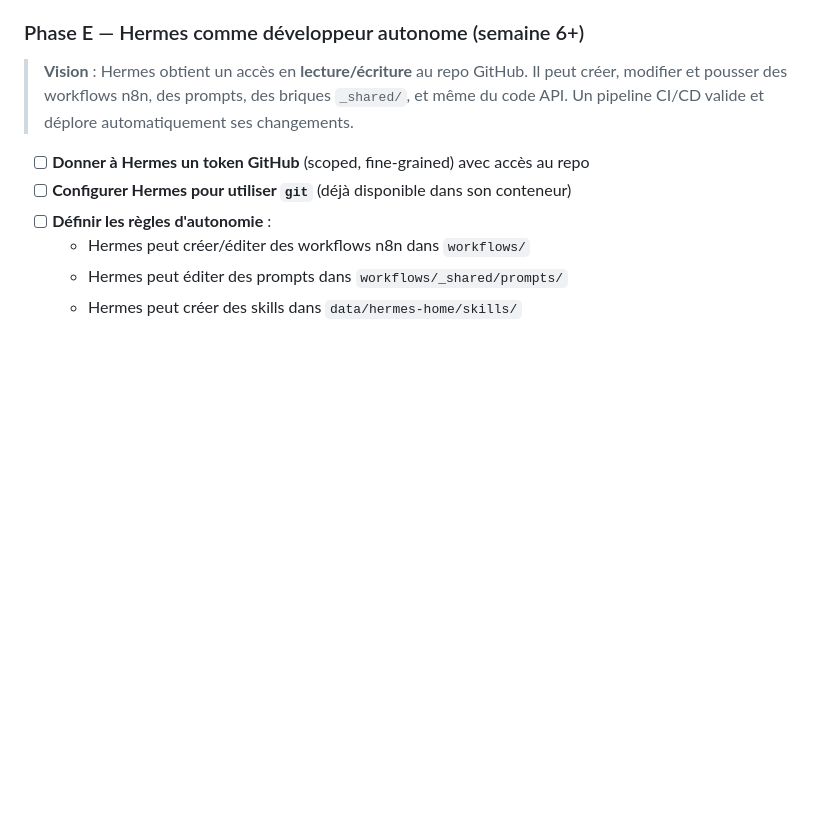
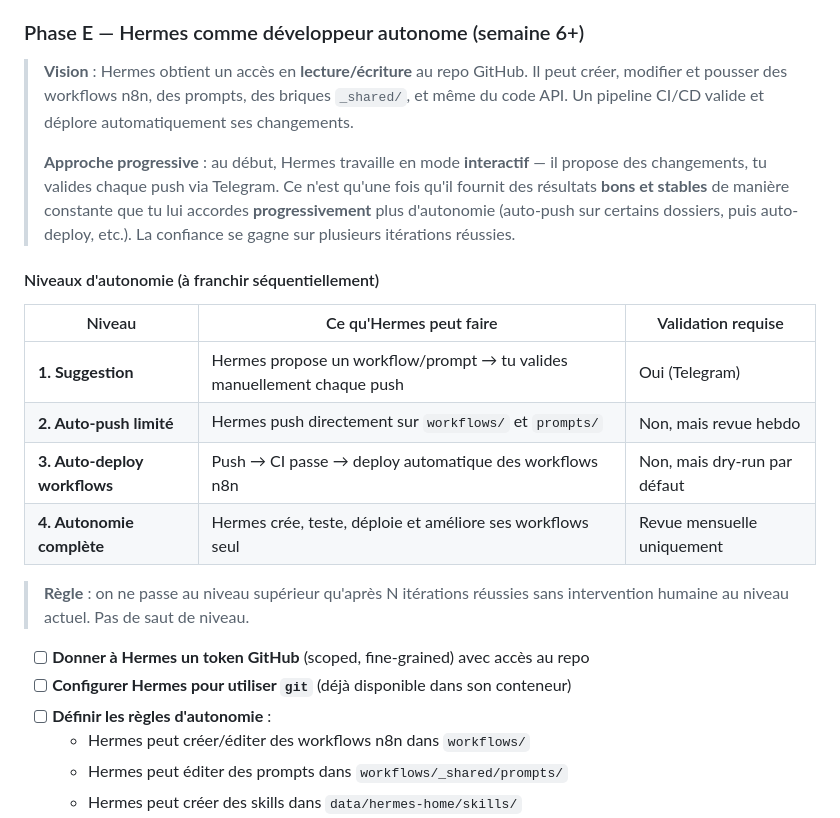
Before and after one commit to Mbogneng-Junior/Nova_automaton, a Markdown page: docs/HERMES_ROADMAP.md, the part around the change. Rendered like a GitHub page; blank space fills up the shorter version.

Commit message:
docs: add progressive autonomy levels for Hermes developer (interactive first, autonomy grows with trust)

```diff
--- a/docs/HERMES_ROADMAP.md
+++ b/docs/HERMES_ROADMAP.md
@@ -305,6 +305,24 @@ Hermes est le point d'entrée unique. Tout feedback passe par lui, est analysé,
 > **Vision** : Hermes obtient un accès en **lecture/écriture** au repo GitHub. Il peut créer,
 > modifier et pousser des workflows n8n, des prompts, des briques `_shared/`, et même du code
 > API. Un pipeline CI/CD valide et déplore automatiquement ses changements.
+>
+> **Approche progressive** : au début, Hermes travaille en mode **interactif** — il propose des
+> changements, tu valides chaque push via Telegram. Ce n'est qu'une fois qu'il fournit des
+> résultats **bons et stables** de manière constante que tu lui accordes **progressivement** plus
+> d'autonomie (auto-push sur certains dossiers, puis auto-deploy, etc.). La confiance se gagne
+> sur plusieurs itérations réussies.
+
+#### Niveaux d'autonomie (à franchir séquentiellement)
+
+| Niveau | Ce qu'Hermes peut faire | Validation requise |
+|---|---|---|
+| **1. Suggestion** | Hermes propose un workflow/prompt → tu valides manuellement chaque push | Oui (Telegram) |
+| **2. Auto-push limité** | Hermes push directement sur `workflows/` et `prompts/` | Non, mais revue hebdo |
+| **3. Auto-deploy workflows** | Push → CI passe → deploy automatique des workflows n8n | Non, mais dry-run par défaut |
+| **4. Autonomie complète** | Hermes crée, teste, déploie et améliore ses workflows seul | Revue mensuelle uniquement |
+
+> **Règle** : on ne passe au niveau supérieur qu'après N itérations réussies sans intervention
+> humaine au niveau actuel. Pas de saut de niveau.
 
 - [ ] **Donner à Hermes un token GitHub** (scoped, fine-grained) avec accès au repo
 - [ ] **Configurer Hermes pour utiliser `git`** (déjà disponible dans son conteneur)
```
